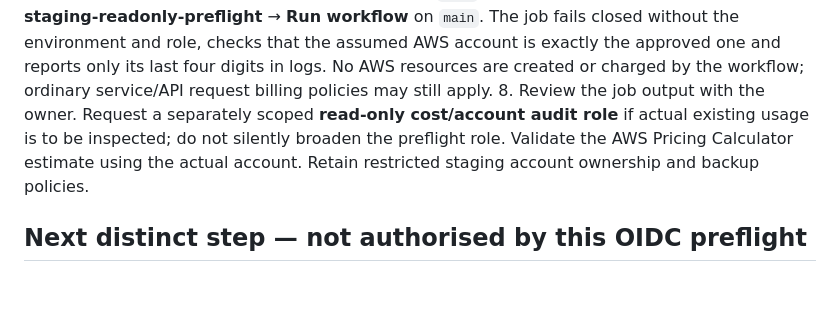
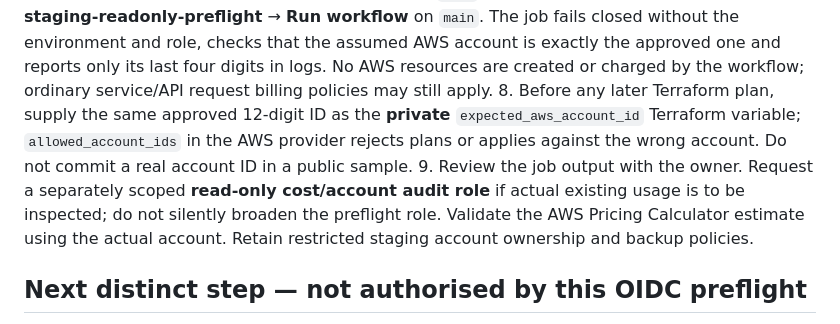
Before and after one commit to BSaumil/NUA-CREW, a Markdown page: docs/operations/AWS_STAGING_SECURE_ACCESS_2026-11-06.md, the part around the change. Rendered like a GitHub page; blank space fills up the shorter version.

Commit message:
security docs: exact AWS account guard for future plan/apply

```diff
--- a/docs/operations/AWS_STAGING_SECURE_ACCESS_2026-11-06.md
+++ b/docs/operations/AWS_STAGING_SECURE_ACCESS_2026-11-06.md
@@ -53,7 +53,8 @@ This role is **not** a Terraform plan role, deploy role or pricing/billing role.
 5. In repository `BSaumil/NUA-CREW`, create a GitHub Actions **Environment** called `nua-crew-staging-readonly`. Require a trusted human reviewer and restrict deployment branches to `main` if those settings are available. Note: environment approvals and configuration are separate GitHub administration tasks, **not created by the code in this PR**.
 6. Add *environment variables* (not source-code constants): `AWS_STAGING_ACCOUNT_ID` (the 12-digit AWS account number) and `AWS_STAGING_READ_ROLE_ARN` (full ARN of the read-only role). Do not set any root or long-lived AWS keys. These IDs are non-secret identifiers but should still be managed in the protected environment.
 7. **Only after the PR is merged to `main`**, manually run GitHub Actions → **aws-staging-readonly-preflight** → **Run workflow** on `main`. The job fails closed without the environment and role, checks that the assumed AWS account is exactly the approved one and reports only its last four digits in logs. No AWS resources are created or charged by the workflow; ordinary service/API request billing policies may still apply.
-8. Review the job output with the owner. Request a separately scoped **read-only cost/account audit role** if actual existing usage is to be inspected; do not silently broaden the preflight role. Validate the AWS Pricing Calculator estimate using the actual account. Retain restricted staging account ownership and backup policies.
+8. Before any later Terraform plan, supply the same approved 12-digit ID as the **private** `expected_aws_account_id` Terraform variable; `allowed_account_ids` in the AWS provider rejects plans or applies against the wrong account. Do not commit a real account ID in a public sample.
+9. Review the job output with the owner. Request a separately scoped **read-only cost/account audit role** if actual existing usage is to be inspected; do not silently broaden the preflight role. Validate the AWS Pricing Calculator estimate using the actual account. Retain restricted staging account ownership and backup policies.
 
 ## Next distinct step — not authorised by this OIDC preflight
 - Owner chooses the exact monthly recurring quote and an alert email (do not publish a personal email address in the repository).
```
